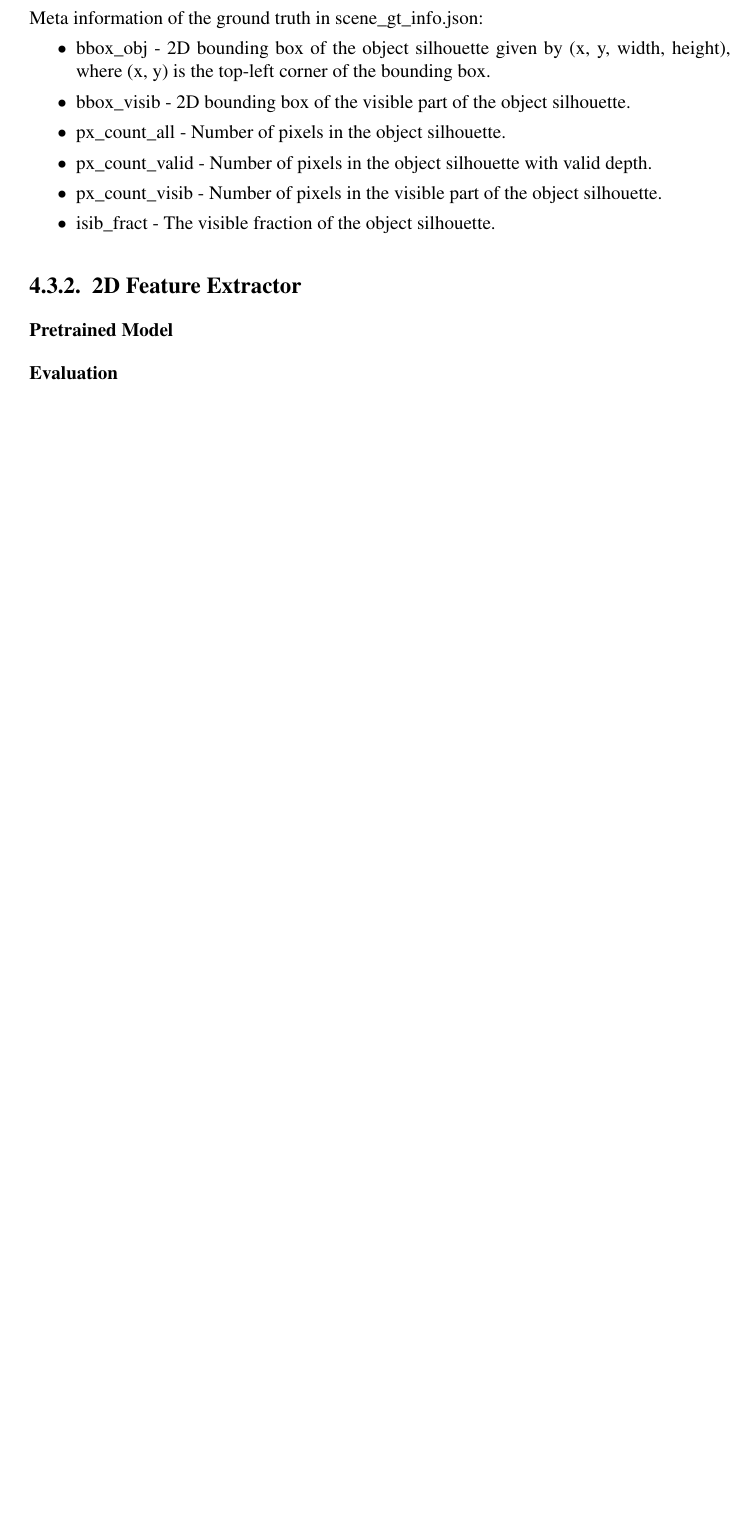
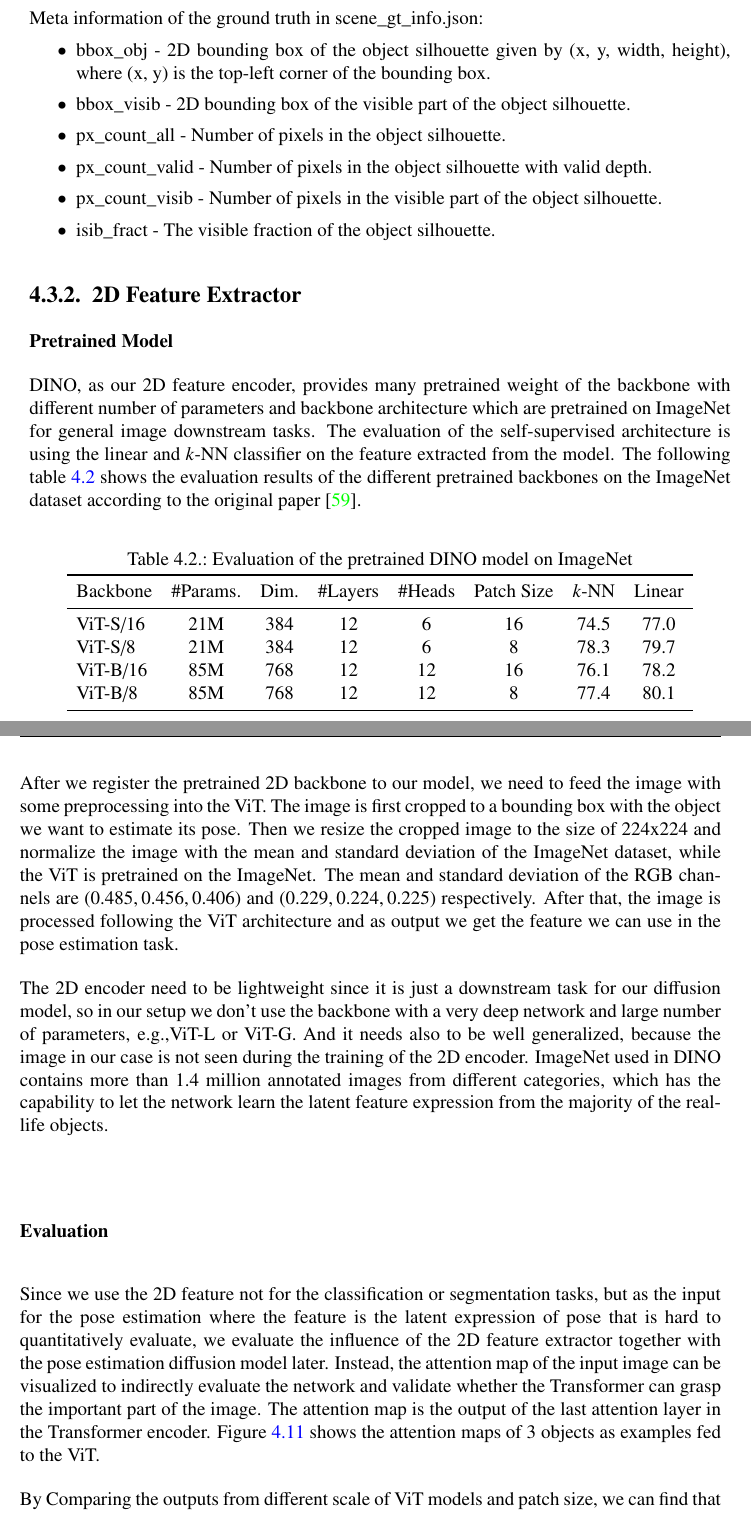
Before and after one commit to Haoqing-Wu/MA_Thesis, a LaTeX thesis (iss-thesis.tex): part of page 38 of 59 before the commit and two parts of pages 38 and 39 of 61 after it, the two joined at a grey line, cut so that both start at the same text, the shorter picture padded with empty space. Compiled offline with pdfLaTeX.

Commit message:
4.3.2/ 2D

```diff
--- a/iss-thesis.tex
+++ b/iss-thesis.tex
@@ -128,7 +128,8 @@
 \usepackage{algorithm}                  % for pseudocode
 \usepackage{algorithmicx}                % for pseudocode
 \usepackage{algpseudocode}              % for pseudocode
-
+\usepackage{subfig}
+\usepackage[export]{adjustbox}
 
 %%%%% Tikz / PGF - drawing beautiful graphics and plots in Latex
 % \usepackage{tikz}
@@ -1074,5 +1075,28 @@ Meta information of the ground truth in scene\_gt\_info.json:
 \end{itemize}
 
 \subsection{2D Feature Extractor}
+
 \subsubsection{Pretrained Model}
+DINO, as our 2D feature encoder, provides many pretrained weight of the backbone with different number of parameters and backbone architecture which are pretrained on ImageNet for general image downstream tasks. The evaluation of the self-supervised architecture is using the linear and $k$-NN classifier on the feature extracted from the model. The following table \ref{tab:dino} shows the evaluation results of the different pretrained backbones on the ImageNet dataset according to the original paper \cite{caron2021emerging}.
+\begin{table}[ht]
+  \centering
+  \caption{Evaluation of the pretrained DINO model on ImageNet}
+  \label{tab:dino}
+  \begin{tabular}{l c c c c c c c}
+      \toprule
+      Backbone & \#Params. & Dim. & \#Layers & \#Heads & Patch Size & $k$-NN & Linear\\
+      \midrule
+      ViT-S/16 & 21M & 384 & 12 & 6 & 16 & 74.5 & 77.0 \\
+      ViT-S/8 & 21M & 384 & 12 & 6 & 8 & 78.3 & 79.7 \\
+      ViT-B/16 & 85M & 768 & 12 & 12 & 16 & 76.1 & 78.2 \\
+      ViT-B/8 & 85M & 768 & 12 & 12 & 8 & 77.4 & 80.1 \\
+      \bottomrule
+  \end{tabular}
+\end{table}
+
+After we register the pretrained 2D backbone to our model, we need to feed the image with some preprocessing into the ViT. The image is first cropped to a bounding box with the object we want to estimate its pose. Then we resize the cropped image to the size of 224x224 and normalize the image with the mean and standard deviation of the ImageNet dataset, while the ViT is pretrained on the ImageNet. The mean and standard deviation of the RGB channels are $(0.485, 0.456, 0.406)$ and $(0.229, 0.224, 0.225)$ respectively. After that, the image is processed following the ViT architecture and as output we get the feature we can use in the pose estimation task.
+
+The 2D encoder need to be lightweight since it is just a downstream task for our diffusion model, so in our setup we don't use the backbone with a very deep network and large number of parameters, e.g.,ViT-L or ViT-G. And it needs also to be well generalized, because the image in our case is not seen during the training of the 2D encoder. ImageNet used in DINO contains more than 1.4 million annotated images from different categories, which has the capability to let the network learn the latent feature expression from the majority of the real-life objects.
+
 \subsubsection{Evaluation}
+Since we use the 2D feature not for the classification or segmentation tasks, but as the input for the pose estimation where the feature is the latent expression of pose that is hard to quantitatively evaluate, we evaluate the influence of the 2D feature extractor together with the pose estimation diffusion model later. Instead, the attention map of the input image can be visualized to indirectly evaluate the network and validate whether the Transformer can grasp the important part of the image. The attention map is the output of the last attention layer in the Transformer encoder. Figure \ref{img:atten} shows the attention maps of 3 objects as examples fed to the ViT.
@@ -1078,0 +1112,4 @@ Meta information of the ground truth in scene\_gt\_info.json:
+  \label{img:atten}
+\end{figure}
+
+By Comparing the outputs from different scale of ViT models and patch size, we can find that the patch size significantly determine the attention map. Because the object we dealing with has relative simple geometry and some times textureless, the transformer can not encode the image in a very accurate way for the pose difference if the patch size is too big. The following figure \ref{img:atten_patch} shows the attention maps of the same image fed to the ViT with different patch size and scale of ViTs.
@@ -1078,0 +1120,2 @@ Meta information of the ground truth in scene\_gt\_info.json:
+	\label{img:atten_patch}
+\end{figure}
```
Also changed, not shown: img/atten_bo.png (added), img/atten_cat.png (added), img/atten_cl.png (added), img/atten_ph.png (added), iss-thesis.tex (41 more changed lines), 10 other files.
